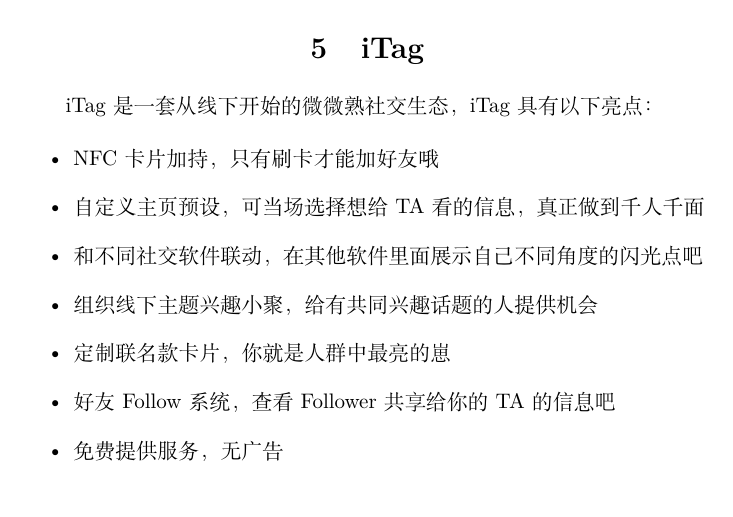
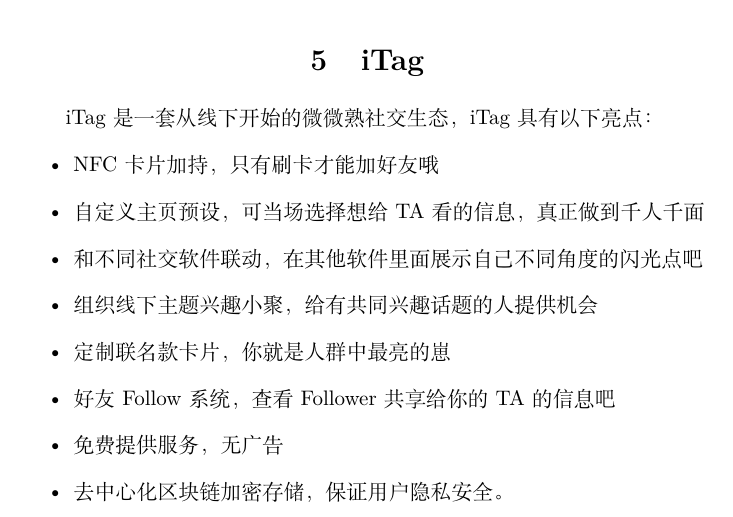
Before and after one commit to TingliangZhang/girlsday2021, a LaTeX document (SocialMedia/SocialMediaReport/SocialMediaReport.tex): part of page 11 of 12, cut so that both start at the same text. Compiled offline with XeLaTeX.

Commit message:
Update SocialMediaReport.tex

```diff
--- a/SocialMedia/SocialMediaReport/SocialMediaReport.tex
+++ b/SocialMedia/SocialMediaReport/SocialMediaReport.tex
@@ -218,6 +218,7 @@ iTag是一套从线下开始的微微熟社交生态，iTag具有以下亮点：
     \item 定制联名款卡片，你就是人群中最亮的崽
     \item 好友Follow系统，查看Follower共享给你的TA的信息吧~
     \item 免费提供服务，无广告
+    \item 去中心化区块链加密存储，保证用户隐私安全。
 \end{itemize}
 
 \section{参考文献}
```
